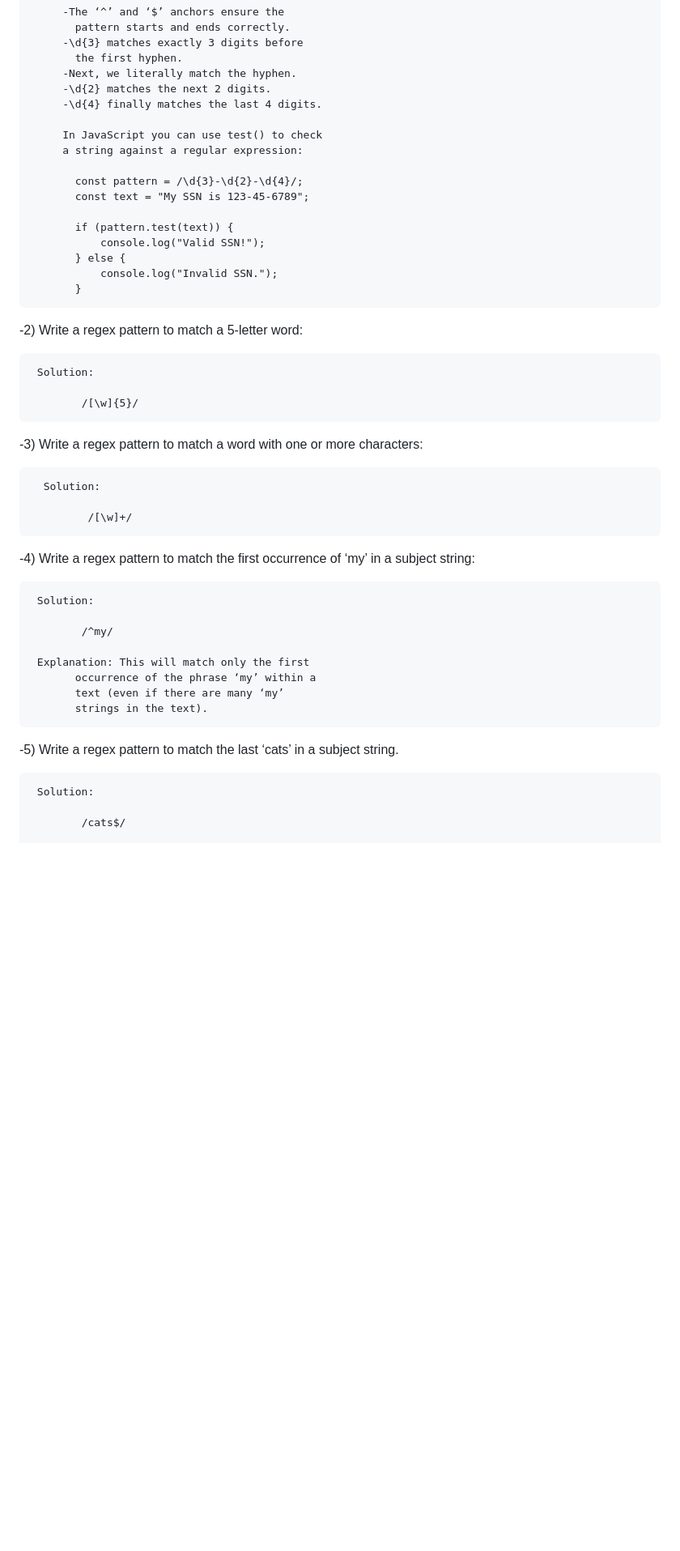
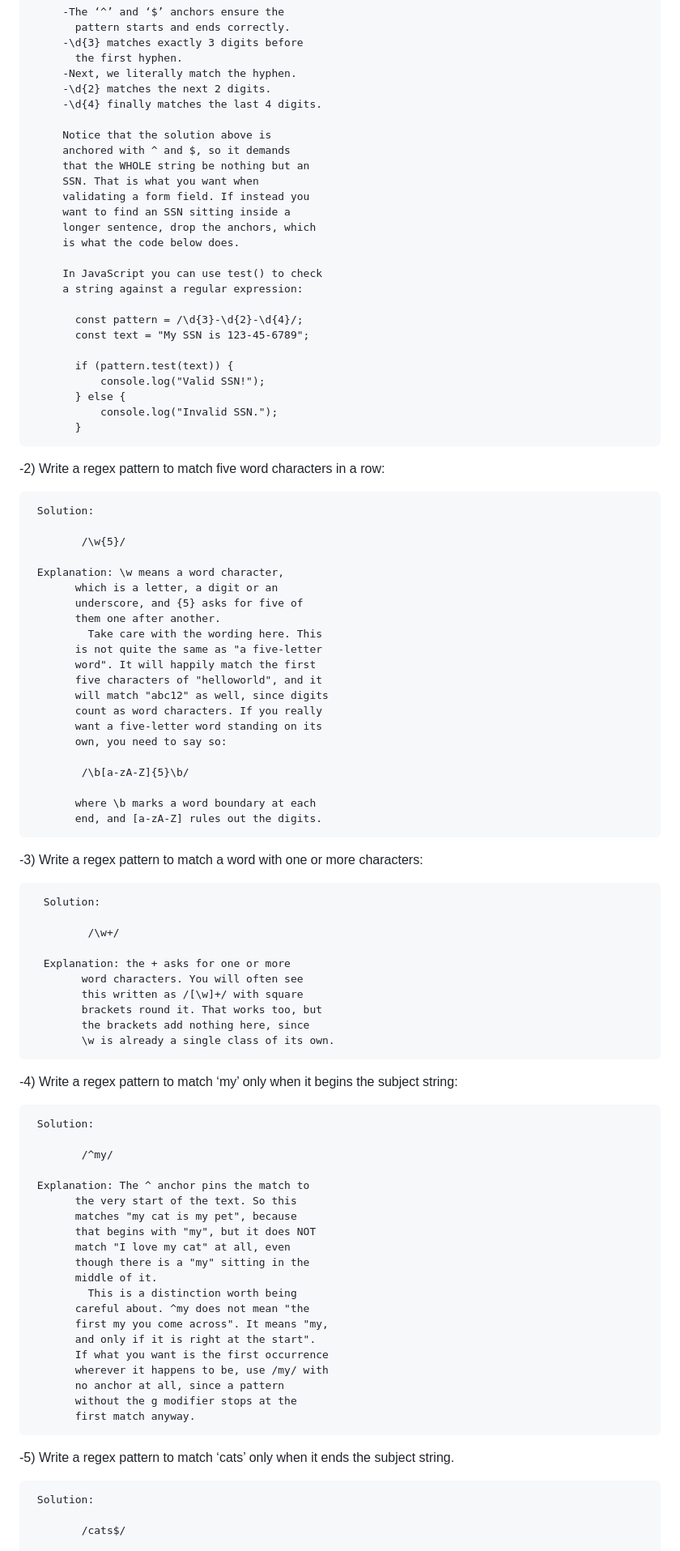
Before and after one commit to gustavNdamukong/javascriptUKPL, a Markdown page: Chapter6-RegularExpressions/regularExpressions.md, the part around one of its changes. Shown at 81% size. Drawn GitHub-style; blank space fills up the shorter version.

```diff
--- a/Chapter6-RegularExpressions/regularExpressions.md
+++ b/Chapter6-RegularExpressions/regularExpressions.md
@@ -595,6 +642,15 @@ A regular expression (also referred to as regex) is a
          -\d{2} matches the next 2 digits.
          -\d{4} finally matches the last 4 digits.
 
+         Notice that the solution above is
+         anchored with ^ and $, so it demands
+         that the WHOLE string be nothing but an
+         SSN. That is what you want when
+         validating a form field. If instead you
+         want to find an SSN sitting inside a
+         longer sentence, drop the anchors, which
+         is what the code below does.
+
          In JavaScript you can use test() to check
          a string against a regular expression:
 
@@ -609,12 +665,30 @@ A regular expression (also referred to as regex) is a
 
 
 
--2) Write a regex pattern to match a 5-letter
-      word:
+-2) Write a regex pattern to match five word
+      characters in a row:
 
      Solution:
 
-            /[\w]{5}/
+            /\w{5}/
+
+     Explanation: \w means a word character,
+           which is a letter, a digit or an
+           underscore, and {5} asks for five of
+           them one after another.
+             Take care with the wording here. This
+           is not quite the same as "a five-letter
+           word". It will happily match the first
+           five characters of "helloworld", and it
+           will match "abc12" as well, since digits
+           count as word characters. If you really
+           want a five-letter word standing on its
+           own, you need to say so:
+
+            /\b[a-zA-Z]{5}\b/
+
+           where \b marks a word boundary at each
+           end, and [a-zA-Z] rules out the digits.
 
 
 -3) Write a regex pattern to match a word
@@ -622,27 +696,47 @@ A regular expression (also referred to as regex) is a
 
       Solution:
 
-             /[\w]+/
+             /\w+/
+
+      Explanation: the + asks for one or more
+            word characters. You will often see
+            this written as /[\w]+/ with square
+            brackets round it. That works too, but
+            the brackets add nothing here, since
+            \w is already a single class of its own.
 
 
 
 
--4) Write a regex pattern to match the first
-      occurrence of ‘my’ in a subject string:
+-4) Write a regex pattern to match ‘my’ only
+      when it begins the subject string:
 
      Solution:
 
             /^my/
 
-     Explanation: This will match only the first
-           occurrence of the phrase ‘my’ within a
-           text (even if there are many ‘my’
-           strings in the text).
+     Explanation: The ^ anchor pins the match to
+           the very start of the text. So this
+           matches "my cat is my pet", because
+           that begins with "my", but it does NOT
+           match "I love my cat" at all, even
+           though there is a "my" sitting in the
+           middle of it.
+             This is a distinction worth being
+           careful about. ^my does not mean "the
+           first my you come across". It means "my,
+           and only if it is right at the start".
+           If what you want is the first occurrence
+           wherever it happens to be, use /my/ with
+           no anchor at all, since a pattern
+           without the g modifier stops at the
+           first match anyway.
 
 
 
 
--5) Write a regex pattern to match the last ‘cats’ in a subject string.
+-5) Write a regex pattern to match ‘cats’ only
+      when it ends the subject string.
 
      Solution:
 
```
Also changed, not shown: other parts of Chapter6-RegularExpressions/regularExpressions.md (+57 -4 lines).
